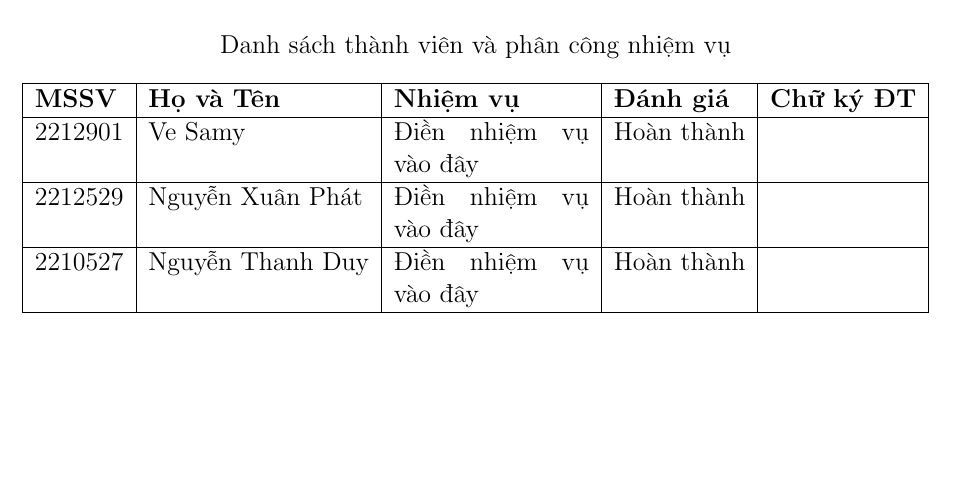
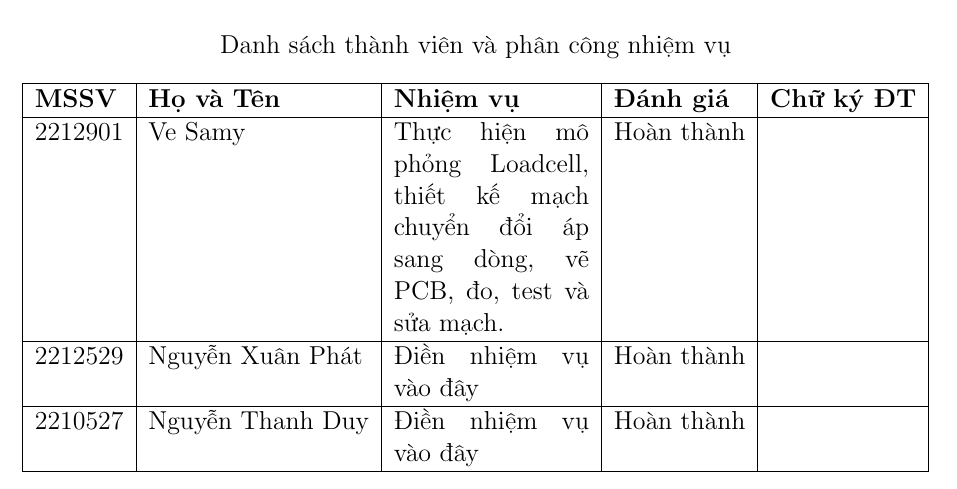
Before and after one commit to thanhduy1806/BTL_DienTuUngDung, a LaTeX document (Report/main.tex, which reads Report/nhiemvu.tex): part of page 2 of 64, cut so that both start at the same text, the shorter picture padded with empty space. Compiled offline with pdfLaTeX.

Commit message:
update nhiệm vụ của Samy

```diff
--- a/Report/nhiemvu.tex
+++ b/Report/nhiemvu.tex
@@ -7,7 +7,7 @@
         \hline
         \textbf{MSSV} & \textbf{Họ và Tên} & \textbf{Nhiệm vụ} & \textbf{Đánh giá} & \textbf{Chữ ký ĐT} \\ \hline
         % Thành viên 1
-        2212901 & Ve Samy & Điền nhiệm vụ vào đây & Hoàn thành & \\ \hline
+        2212901 & Ve Samy & Thực hiện mô phỏng Loadcell, thiết kế mạch chuyển đổi áp sang dòng, vẽ PCB, đo, test và sửa mạch. & Hoàn thành & \\ \hline
         % Thành viên 2
         2212529 & Nguyễn Xuân Phát & Điền nhiệm vụ vào đây & Hoàn thành & \\ \hline
         % Thành viên 3
```
